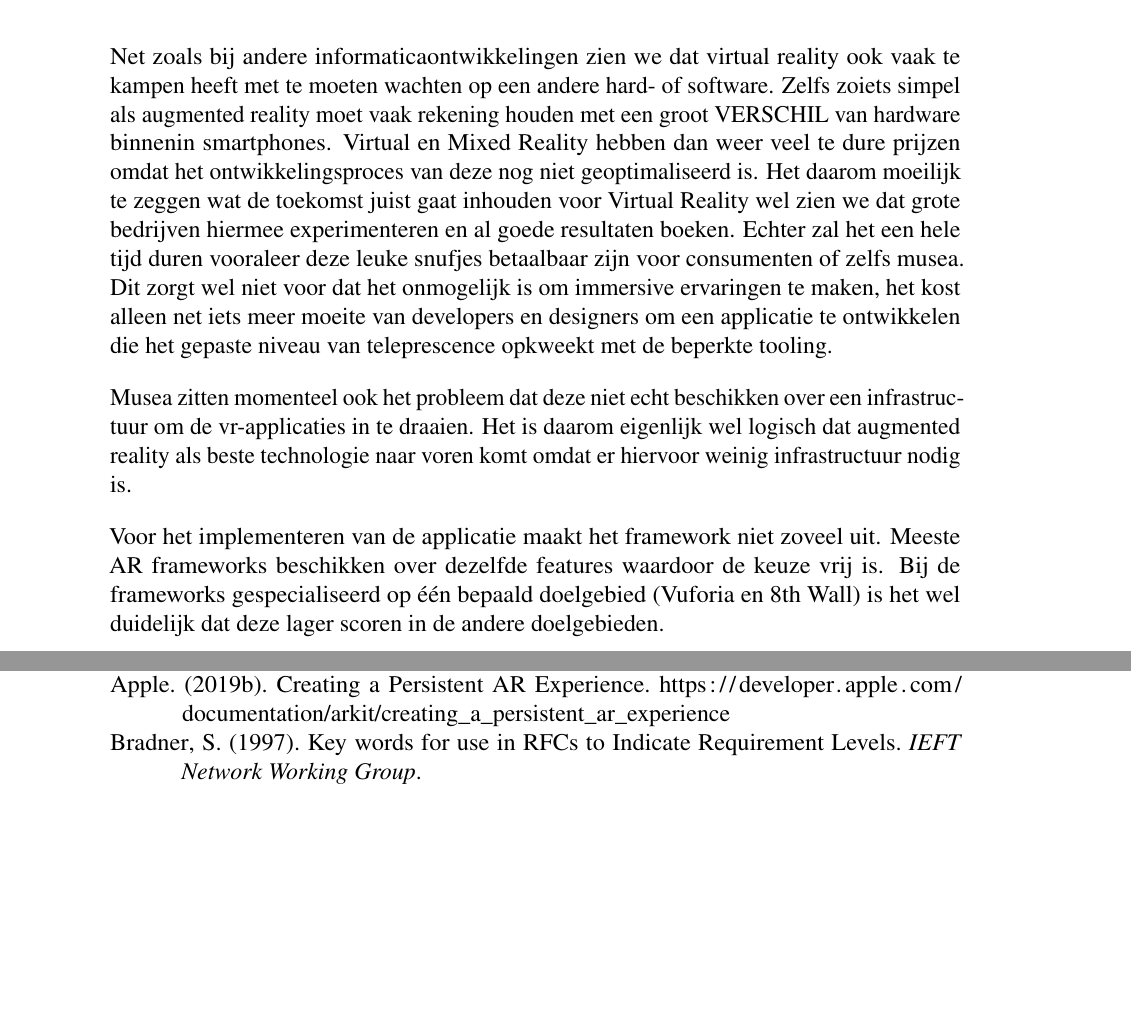
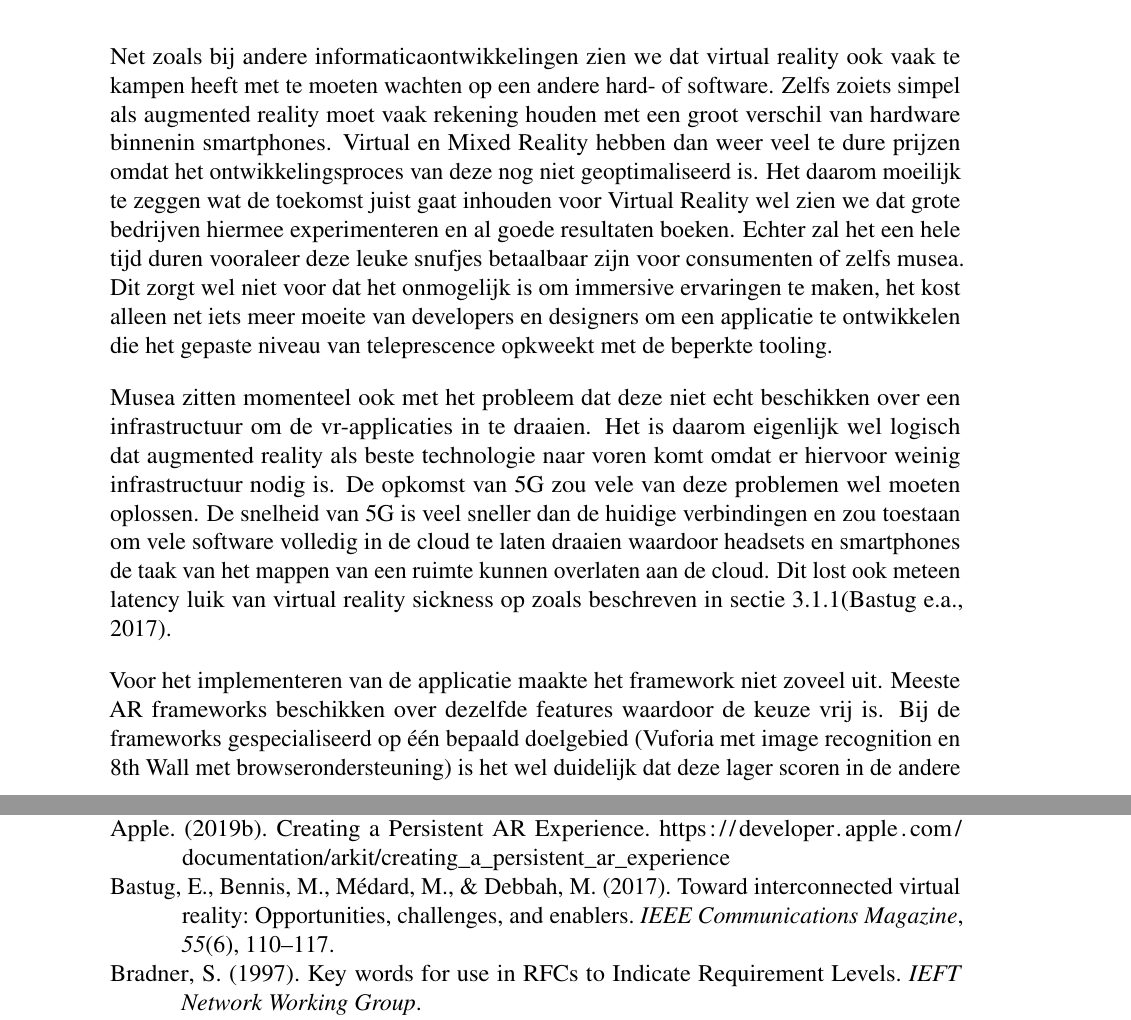
Before and after one commit to MatthiasDeFre/bachelorproef-hogent-2019, a LaTeX thesis (bachproef/bachproef-tin.tex, which reads bachproef/conclusie.tex): two parts of pages 77 and 83 of 85, joined at a grey line, cut so that both start at the same text, the shorter picture padded with empty space. Compiled offline with pdfLaTeX.

Commit message:
[feat] Added 5G paragraph to conclusion

```diff
--- a/bachproef/conclusie.tex
+++ b/bachproef/conclusie.tex
@@ -12,8 +12,8 @@
 %% niet duidelijk zijn? Heeft het onderzoek geleid tot nieuwe vragen die
 %% uitnodigen tot verder onderzoek?
 
-Net zoals bij andere informaticaontwikkelingen zien we dat virtual reality ook vaak te kampen heeft met te moeten wachten op een andere hard- of software. Zelfs zoiets simpel als augmented reality moet vaak rekening houden met een groot VERSCHIL van hardware binnenin smartphones. Virtual en Mixed Reality hebben dan weer veel te dure prijzen omdat het ontwikkelingsproces van deze nog niet geoptimaliseerd is. Het daarom moeilijk te zeggen wat de toekomst juist gaat inhouden voor Virtual Reality wel zien we dat grote bedrijven hiermee experimenteren en al goede resultaten boeken. Echter zal het een hele tijd duren vooraleer deze leuke snufjes betaalbaar zijn voor consumenten of zelfs musea. Dit zorgt wel niet voor dat het onmogelijk is om immersive ervaringen te maken, het kost alleen net iets meer moeite van developers en designers om een applicatie te ontwikkelen die het gepaste niveau van teleprescence opkweekt met de beperkte tooling.
+Net zoals bij andere informaticaontwikkelingen zien we dat virtual reality ook vaak te kampen heeft met te moeten wachten op een andere hard- of software. Zelfs zoiets simpel als augmented reality moet vaak rekening houden met een groot verschil van hardware binnenin smartphones. Virtual en Mixed Reality hebben dan weer veel te dure prijzen omdat het ontwikkelingsproces van deze nog niet geoptimaliseerd is. Het daarom moeilijk te zeggen wat de toekomst juist gaat inhouden voor Virtual Reality wel zien we dat grote bedrijven hiermee experimenteren en al goede resultaten boeken. Echter zal het een hele tijd duren vooraleer deze leuke snufjes betaalbaar zijn voor consumenten of zelfs musea. Dit zorgt wel niet voor dat het onmogelijk is om immersive ervaringen te maken, het kost alleen net iets meer moeite van developers en designers om een applicatie te ontwikkelen die het gepaste niveau van teleprescence opkweekt met de beperkte tooling.
 
-Musea zitten momenteel ook het probleem dat deze niet echt beschikken over een infrastructuur om de vr-applicaties in te draaien. Het is daarom eigenlijk wel logisch dat augmented reality als beste technologie naar voren komt omdat er hiervoor weinig infrastructuur nodig is.
+Musea zitten momenteel ook met het probleem dat deze niet echt beschikken over een infrastructuur om de vr-applicaties in te draaien. Het is daarom eigenlijk wel logisch dat augmented reality als beste technologie naar voren komt omdat er hiervoor weinig infrastructuur nodig is. De opkomst van 5G zou vele van deze problemen wel moeten oplossen. De snelheid van 5G is veel sneller dan de huidige verbindingen en zou toestaan om vele software volledig in de cloud te laten draaien waardoor headsets en smartphones de taak van het mappen van een ruimte kunnen overlaten aan de cloud. Dit lost ook meteen latency luik van virtual reality sickness op zoals beschreven in sectie \ref{sec:medical}\autocite{Bastug2017}.
 
-Voor het implementeren van de applicatie maakt het framework niet zoveel uit. Meeste AR frameworks beschikken over dezelfde features waardoor de keuze vrij is. Bij de frameworks gespecialiseerd op één bepaald doelgebied (Vuforia en 8th Wall) is het wel duidelijk dat deze lager scoren in de andere doelgebieden.
+Voor het implementeren van de applicatie maakte het framework niet zoveel uit. Meeste AR frameworks beschikken over dezelfde features waardoor de keuze vrij is. Bij de frameworks gespecialiseerd op één bepaald doelgebied (Vuforia met image recognition en 8th Wall met browserondersteuning) is het wel duidelijk dat deze lager scoren in de andere doelgebieden.
```
Also changed, not shown: bachproef/bachproef-tin.bib (+11 -0 lines), bachproef/longlist.tex (+1 -1 lines), 1 other file.
